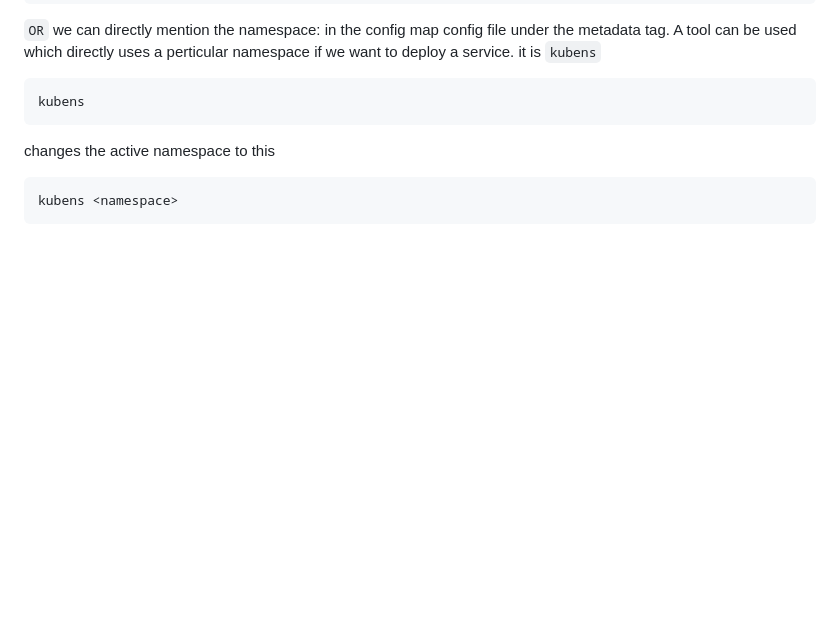
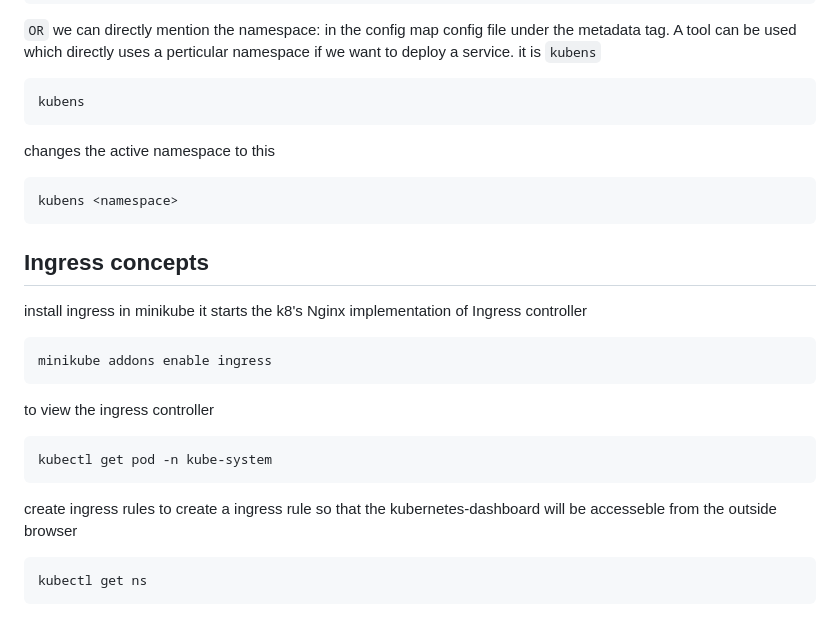
Before and after one commit to abhic137/kubernetes-getting-started, a Markdown page: k8-playground/nana-examples/README.md, the part around the change. Drawn GitHub-style; blank space fills up the shorter version.

````diff
--- a/k8-playground/nana-examples/README.md
+++ b/k8-playground/nana-examples/README.md
@@ -117,3 +117,18 @@ changes the active namespace to this
 ```
 kubens <namespace>
 ```
+## Ingress concepts
+install ingress in minikube
+it starts the k8's Nginx implementation of Ingress controller
+```
+minikube addons enable ingress
+```
+to view the ingress controller
+```
+kubectl get pod -n kube-system
+```
+create ingress rules
+to create a ingress rule so that the kubernetes-dashboard will be accesseble from the outside browser
+```
+kubectl get ns
+```
````
